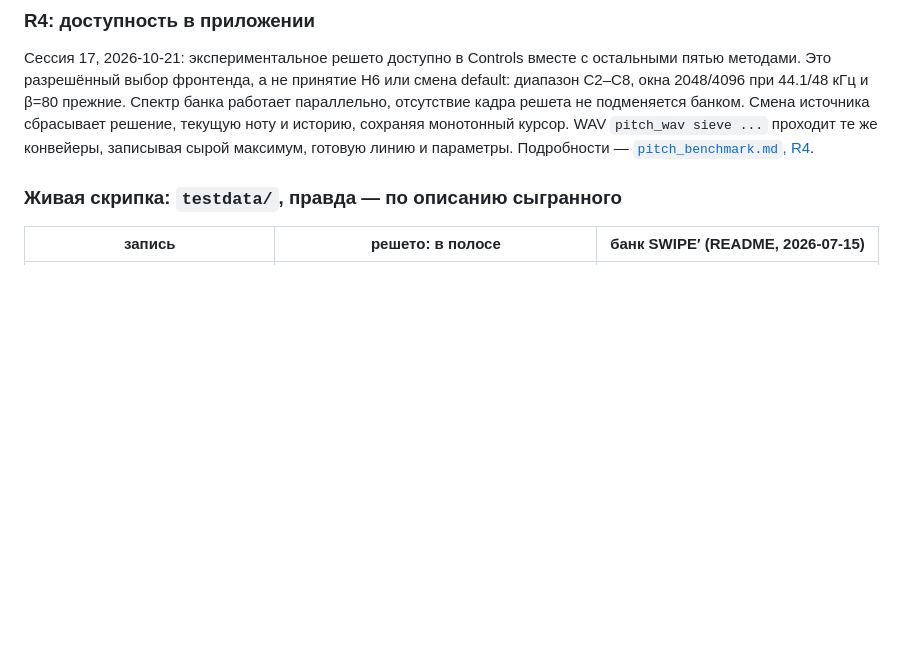
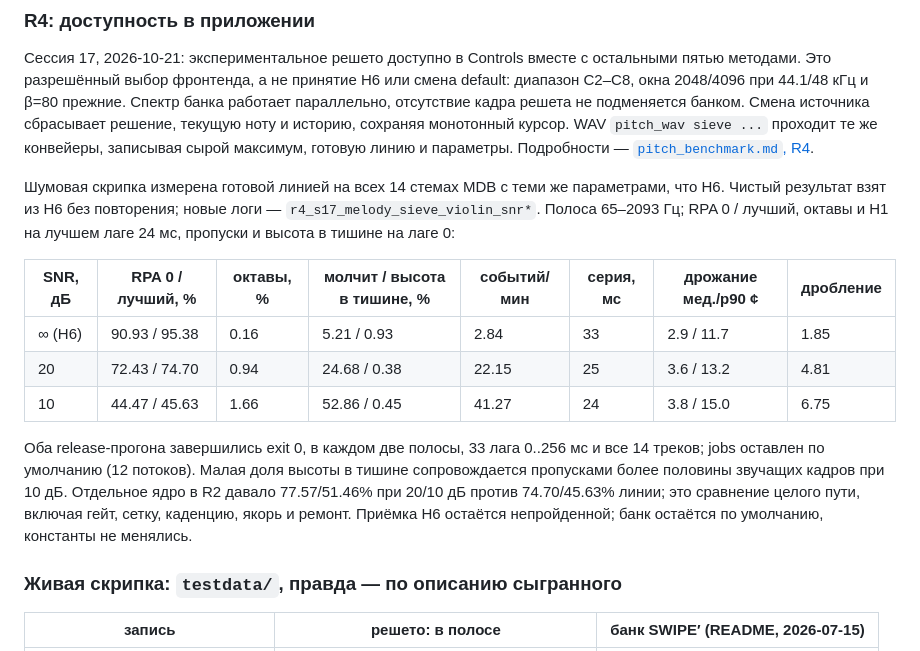
Before and after one commit to enomado/fretboard, a Markdown page: docs/harmonic_sieve.md, the part around the change. Rendered like a GitHub page; blank space fills up the shorter version.

```diff
--- a/docs/harmonic_sieve.md
+++ b/docs/harmonic_sieve.md
@@ -456,6 +456,25 @@ H6 или смена default: диапазон C2–C8, окна 2048/4096 пр
 конвейеры, записывая сырой максимум, готовую линию и параметры. Подробности —
 [`pitch_benchmark.md`, R4](pitch_benchmark.md#r4-шесть-методов-в-движке-и-wav-диагностика-2026-10-21).
 
+Шумовая скрипка измерена готовой линией на всех 14 стемах MDB с теми же
+параметрами, что H6. Чистый результат взят из H6 без повторения; новые логи —
+`r4_s17_melody_sieve_violin_snr*`. Полоса 65–2093 Гц; RPA 0 / лучший,
+октавы и H1 на лучшем лаге 24 мс, пропуски и высота в тишине на лаге 0:
+
+| SNR, дБ | RPA 0 / лучший, % | октавы, % | молчит / высота в тишине, % | событий/мин | серия, мс | дрожание мед./p90 ¢ | дробление |
+|---|---|---|---|---|---|---|---|
+| ∞ (H6) | 90.93 / 95.38 | 0.16 | 5.21 / 0.93 | 2.84 | 33 | 2.9 / 11.7 | 1.85 |
+| 20 | 72.43 / 74.70 | 0.94 | 24.68 / 0.38 | 22.15 | 25 | 3.6 / 13.2 | 4.81 |
+| 10 | 44.47 / 45.63 | 1.66 | 52.86 / 0.45 | 41.27 | 24 | 3.8 / 15.0 | 6.75 |
+
+Оба release-прогона завершились exit 0, в каждом две полосы, 33 лага
+0..256 мс и все 14 треков; jobs оставлен по умолчанию (12 потоков).
+Малая доля высоты в тишине сопровождается пропусками более половины
+звучащих кадров при 10 дБ. Отдельное ядро в R2 давало 77.57/51.46%
+при 20/10 дБ против 74.70/45.63% линии; это сравнение целого пути,
+включая гейт, сетку, каденцию, якорь и ремонт. Приёмка H6 остаётся
+непройденной; банк остаётся по умолчанию, константы не менялись.
+
 ### Живая скрипка: `testdata/`, правда — по описанию сыгранного
 
 | запись | решето: в полосе | банк SWIPE′ (README, 2026-07-15) |
```
Also changed, not shown: docs/detector_hypotheses_plan.md (+14 -20 lines), docs/pitch_benchmark.md (+23 -1 lines).
